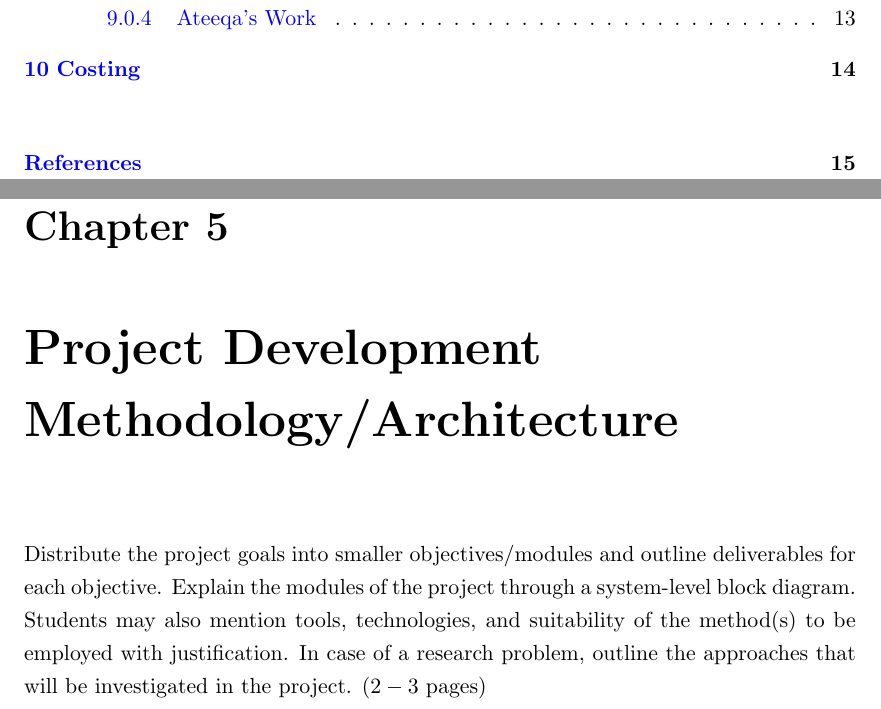
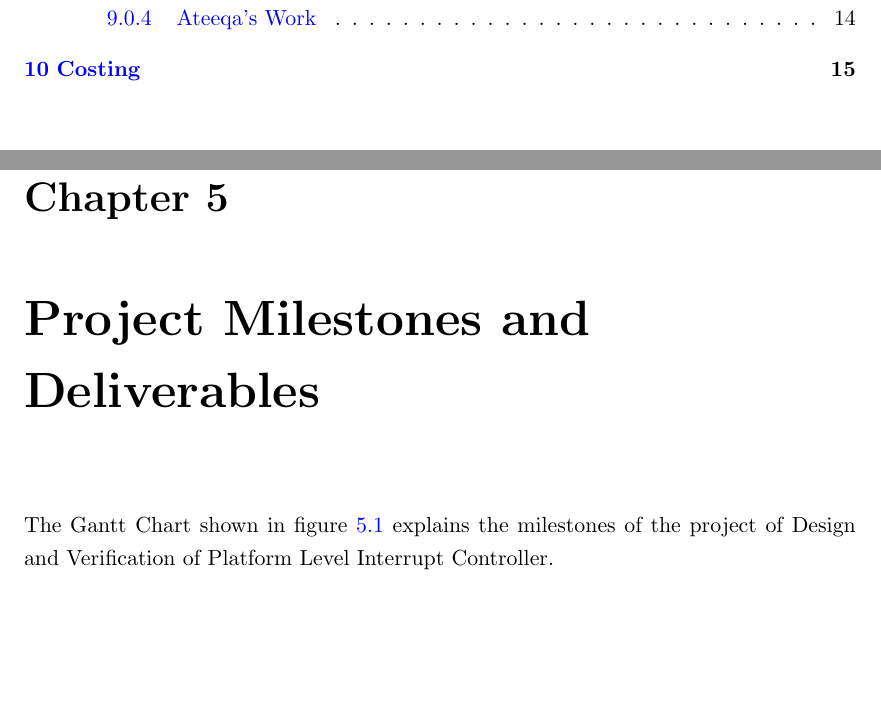
Before and after one commit to AhsanAliUet/Sysnopsis-of-Platform-Level-Interrupt-Controller, a LaTeX thesis (UET_EE_FYDP_Synopsis_PLIC/uet_synopsis.tex, which reads UET_EE_FYDP_Synopsis_PLIC/Chapters/Chapter5.tex): two parts of pages 3 and 16 of 22 before the commit and two parts of pages 3 and 16 of 23 after it, joined at a grey line, cut so that both start at the same text, the shorter picture padded with empty space. Compiled offline with pdfLaTeX; a LaTeX package or settings file that is missing is left out.

Commit message:
Update Chapter5.tex

```diff
--- a/UET_EE_FYDP_Synopsis_PLIC/Chapters/Chapter5.tex
+++ b/UET_EE_FYDP_Synopsis_PLIC/Chapters/Chapter5.tex
@@ -1,6 +1,5 @@
-% Chapter 5
 
-\chapter{Project Development Methodology/Architecture}
-\label{Chapter5}
+\chapter{Project Milestones and Deliverables}
+\label{Chapter6}
 
-Distribute the project goals into smaller objectives/modules and outline deliverables for each objective. Explain the modules of the project through a system-level block diagram. Students may also mention tools, technologies, and suitability of the method(s) to be employed with justification. In case of a research problem, outline the approaches that will be investigated in the project. ($2-3$ pages)
+The Gantt Chart shown in figure  \ref{fig:plic_ganttchart} explains the milestones of the project of Design and Verification of Platform Level Interrupt Controller.\\
```
Also changed, not shown: UET_EE_FYDP_Synopsis_PLIC/Chapters/Chapter5.tex (10 more changed lines).
